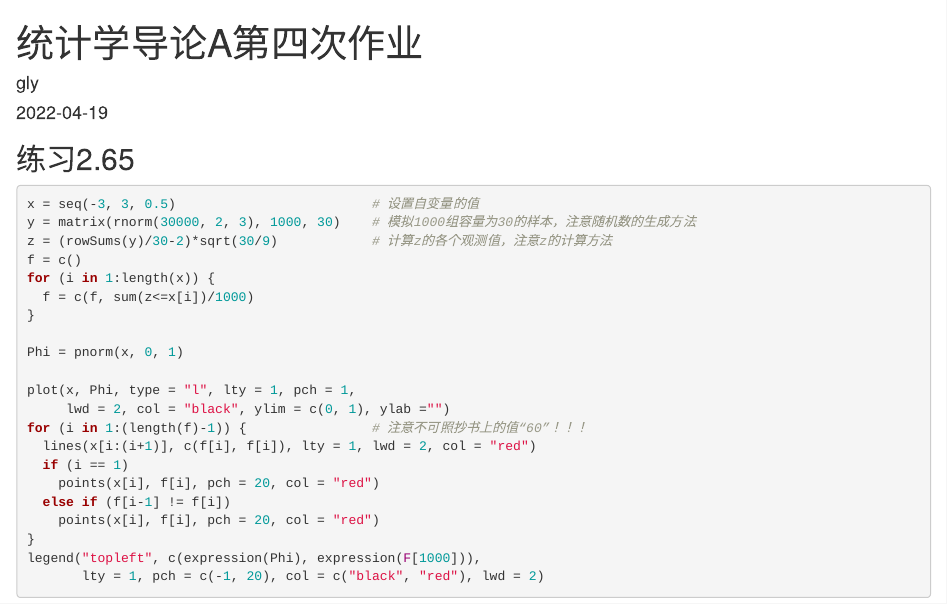
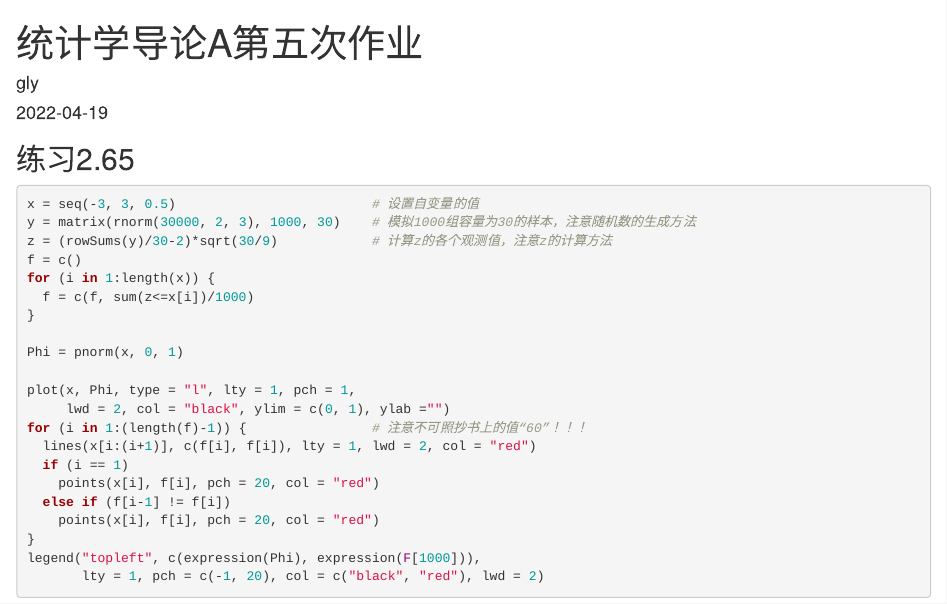
Before and after one commit to gly11/Statistics-An-Introduction-Using-R, an R Markdown document (homework/5.Rmd): the page in a window 1100 px wide, from its top. Rendered offline with R 4.5, knitr and Pandoc, with nearby package versions; code that draws random numbers runs with fixed seeds of ours.

Commit message:
# v0.6.1, updates homework

```diff
--- a/homework/5.Rmd
+++ b/homework/5.Rmd
@@ -1,5 +1,5 @@
 ---
-title: "统计学导论A第四次作业"
+title: "统计学导论A第五次作业"
 author: "gly"
 date: '2022-04-19'
 output: html_document
```
